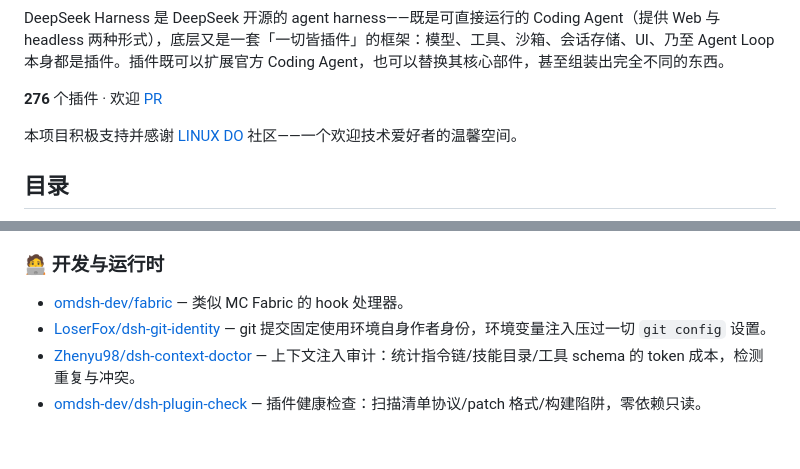
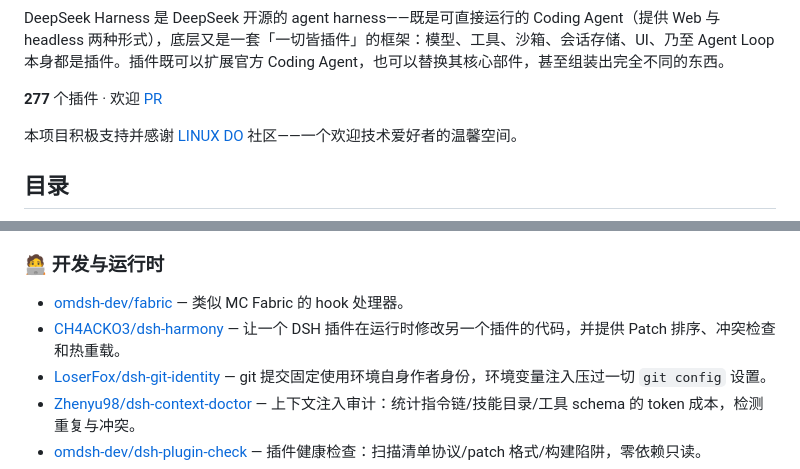
Before and after one commit to Andyqwe44/awesome-dsh-plugin, a Markdown page: README.md, 2 parts joined by grey strips. Drawn GitHub-style; blank space fills up the shorter version.

Commit message:
Add dsh-harmony

```diff
--- a/README.md
+++ b/README.md
@@ -19,7 +19,7 @@
 
 DeepSeek Harness 是 DeepSeek 开源的 agent harness——既是可直接运行的 Coding Agent（提供 Web 与 headless 两种形式），底层又是一套「一切皆插件」的框架：模型、工具、沙箱、会话存储、UI、乃至 Agent Loop 本身都是插件。插件既可以扩展官方 Coding Agent，也可以替换其核心部件，甚至组装出完全不同的东西。
 
-**276** 个插件 · 欢迎 [PR](#贡献)
+**277** 个插件 · 欢迎 [PR](#贡献)
 
 本项目积极支持并感谢 [LINUX DO](https://linux.do) 社区——一个欢迎技术爱好者的温馨空间。
 
@@ -281,6 +281,7 @@ DeepSeek Harness 是 DeepSeek 开源的 agent harness——既是可直接运行
 ### 🧑‍💻 开发与运行时
 
 - [omdsh-dev/fabric](https://github.com/omdsh-dev/fabric) — 类似 MC Fabric 的 hook 处理器。
+- [CH4ACKO3/dsh-harmony](https://github.com/CH4ACKO3/dsh-harmony) — 让一个 DSH 插件在运行时修改另一个插件的代码，并提供 Patch 排序、冲突检查和热重载。
 - [LoserFox/dsh-git-identity](https://github.com/LoserFox/dsh-git-identity) — git 提交固定使用环境自身作者身份，环境变量注入压过一切 `git config` 设置。
 - [Zhenyu98/dsh-context-doctor](https://github.com/Zhenyu98/dsh-context-doctor) — 上下文注入审计：统计指令链/技能目录/工具 schema 的 token 成本，检测重复与冲突。
 - [omdsh-dev/dsh-plugin-check](https://github.com/omdsh-dev/dsh-plugin-check) — 插件健康检查：扫描清单协议/patch 格式/构建陷阱，零依赖只读。
```
Also changed, not shown: README.en.md (+2 -1 lines).
